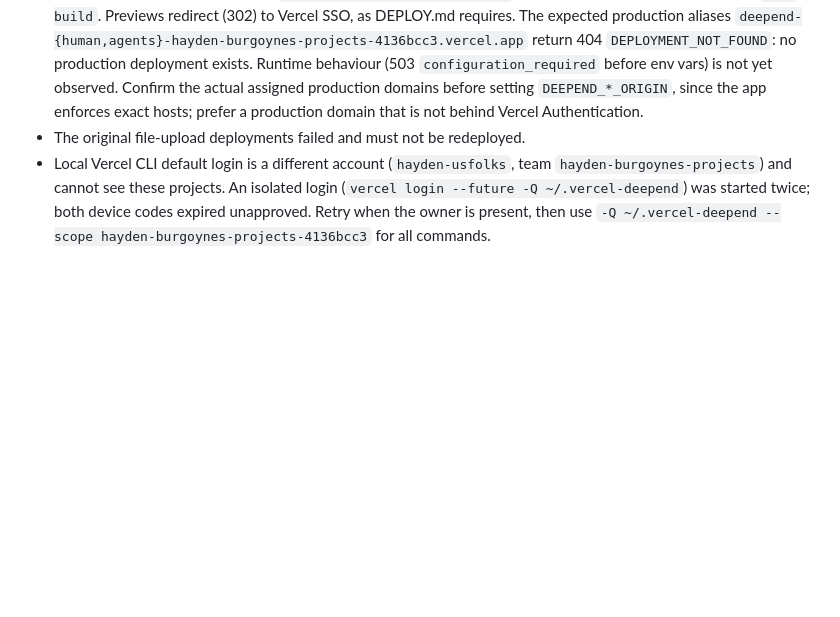
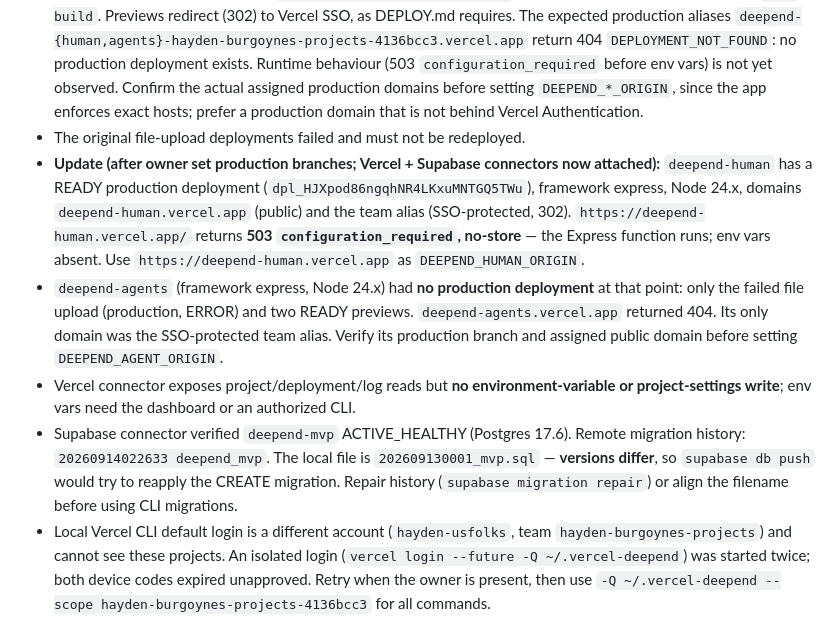
Before and after one commit to hburgoyne/deepend, a Markdown page: docs/HANDOFF.md, the part around the change. Rendered like a GitHub page; blank space fills up the shorter version.

Commit message:
docs: record human production runtime, agents production gap, migration version mismatch
Co-Authored-By: Claude Opus 5 <noreply@anthropic.com>

```diff
--- a/docs/HANDOFF.md
+++ b/docs/HANDOFF.md
@@ -13,6 +13,10 @@ Remote branch: `mvp-build`. This file supersedes earlier handoff notes where the
 - **Vercel Git link verified**: pushing `399c455` created GitHub deployments for both projects (`deepend-human`, `deepend-agents`, team `hayden-burgoynes-projects-4136bcc3`, `team_3ULeCfffk7tcKFZGa2KbrQtp`). Both Vercel builds reported **success** — first successful build of the Express entrypoint fix (the old "No entrypoint found in output directory: public" error did not recur). Deployment URLs `deepend-human-9xusttilh-…vercel.app`, `deepend-agents-6v0zzlhry-…vercel.app`.
 - They were **Preview** deployments (`production_environment: false`), so the production branch is still not `mvp-build`. Previews redirect (302) to Vercel SSO, as DEPLOY.md requires. The expected production aliases `deepend-{human,agents}-hayden-burgoynes-projects-4136bcc3.vercel.app` return 404 `DEPLOYMENT_NOT_FOUND`: no production deployment exists. Runtime behaviour (503 `configuration_required` before env vars) is not yet observed. Confirm the actual assigned production domains before setting `DEEPEND_*_ORIGIN`, since the app enforces exact hosts; prefer a production domain that is not behind Vercel Authentication.
 - The original file-upload deployments failed and must not be redeployed.
+- **Update (after owner set production branches; Vercel + Supabase connectors now attached):** `deepend-human` has a READY production deployment (`dpl_HJXpod86ngqhNR4LKxuMNTGQ5TWu`), framework express, Node 24.x, domains `deepend-human.vercel.app` (public) and the team alias (SSO-protected, 302). `https://deepend-human.vercel.app/` returns **503 `configuration_required`, no-store** — the Express function runs; env vars absent. Use `https://deepend-human.vercel.app` as `DEEPEND_HUMAN_ORIGIN`.
+- `deepend-agents` (framework express, Node 24.x) had **no production deployment** at that point: only the failed file upload (production, ERROR) and two READY previews. `deepend-agents.vercel.app` returned 404. Its only domain was the SSO-protected team alias. Verify its production branch and assigned public domain before setting `DEEPEND_AGENT_ORIGIN`.
+- Vercel connector exposes project/deployment/log reads but **no environment-variable or project-settings write**; env vars need the dashboard or an authorized CLI.
+- Supabase connector verified `deepend-mvp` ACTIVE_HEALTHY (Postgres 17.6). Remote migration history: `20260914022633 deepend_mvp`. The local file is `202609130001_mvp.sql` — **versions differ**, so `supabase db push` would try to reapply the CREATE migration. Repair history (`supabase migration repair`) or align the filename before using CLI migrations.
 - Local Vercel CLI default login is a different account (`hayden-usfolks`, team `hayden-burgoynes-projects`) and cannot see these projects. An isolated login (`vercel login --future -Q ~/.vercel-deepend`) was started twice; both device codes expired unapproved. Retry when the owner is present, then use `-Q ~/.vercel-deepend --scope hayden-burgoynes-projects-4136bcc3` for all commands.
 - Local Supabase CLI login is the Us Folks org and cannot see `deepend-mvp`.
 - Claude in Chrome extension was not connected.
```
